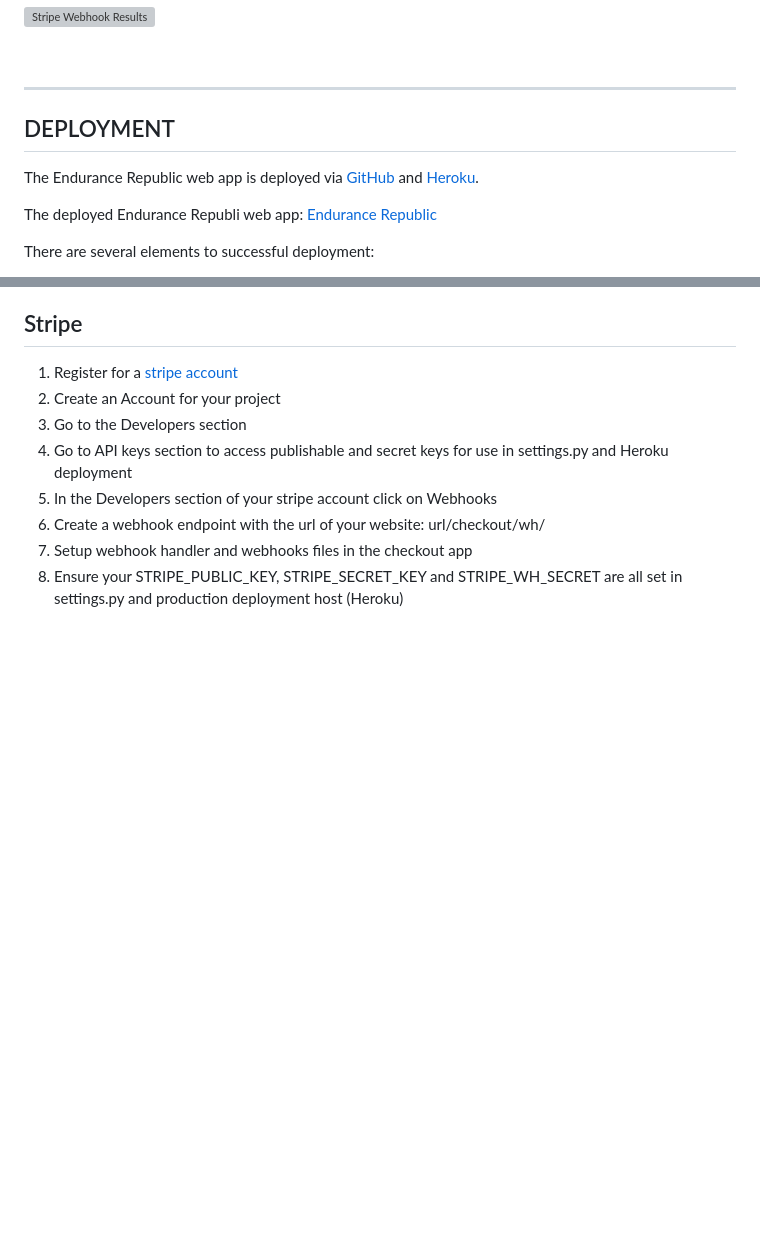
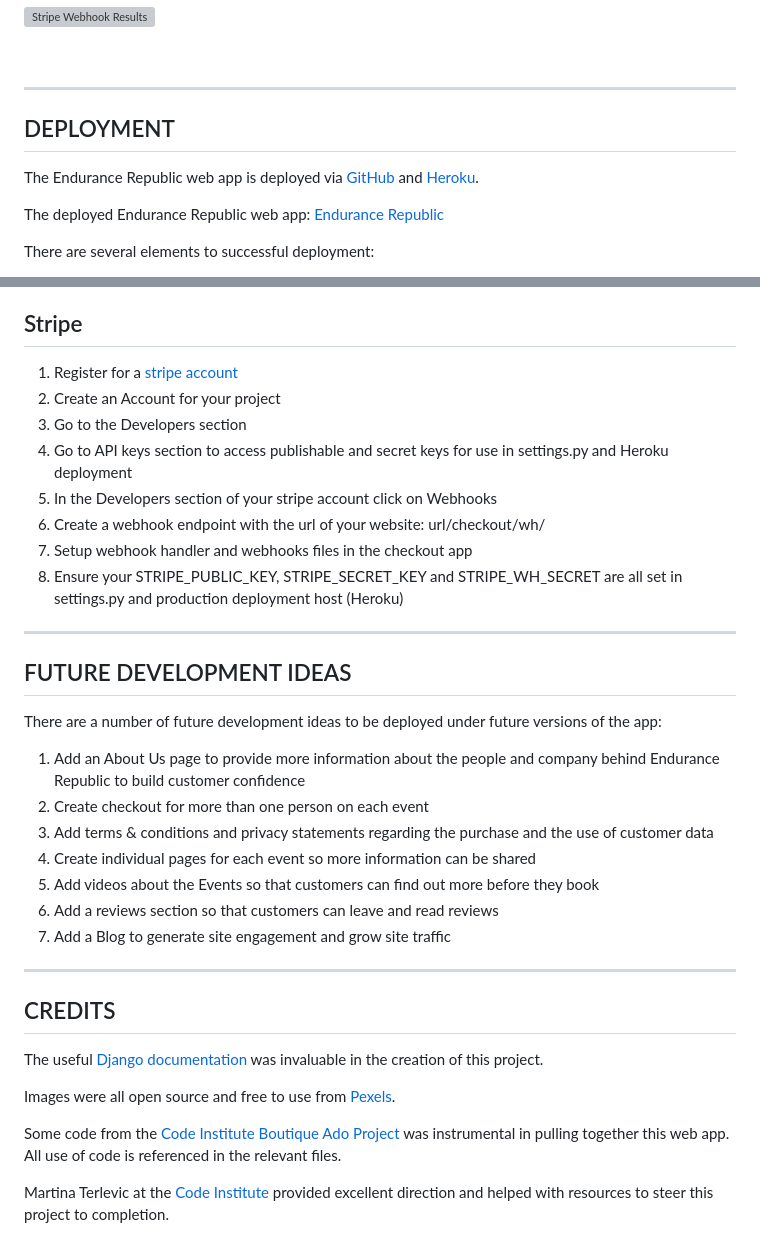
Before and after one commit to marktodman/endurance-republic, a Markdown page: README.md, 2 parts joined by grey strips. GitHub-like rendering; folded sections open; blank space fills up the shorter version; grey boxes are pictures that could not be loaded.

Commit message:
docs: Add Future Development Ideas and Credits to README

```diff
--- a/README.md
+++ b/README.md
@@ -708,12 +702,11 @@ Manual site testing was mostly undertaken using the dummy Visa Credit Card detai
 <br>
 
 ---
-
 ## DEPLOYMENT
 
 The Endurance Republic web app is deployed via [GitHub](https://github.com/) and [Heroku](https://www.heroku.com/).
 
-The deployed Endurance Republi web app: [Endurance Republic](https://endurance-republic.herokuapp.com/)
+The deployed Endurance Republic web app: [Endurance Republic](https://endurance-republic.herokuapp.com/)
 
 There are several elements to successful deployment:
 
@@ -838,3 +831,27 @@ Gmail is a simple solution to send real emails from the web app. This is how to
 1. Create a webhook endpoint with the url of your website: url/checkout/wh/
 1. Setup webhook handler and webhooks files in the checkout app
 1. Ensure your STRIPE_PUBLIC_KEY, STRIPE_SECRET_KEY and STRIPE_WH_SECRET are all set in settings.py and production deployment host (Heroku)
+
+---
+## FUTURE DEVELOPMENT IDEAS
+
+There are a number of future development ideas to be deployed under future versions of the app:
+
+1. Add an About Us page to provide more information about the people and company behind Endurance Republic to build customer confidence
+1. Create checkout for more than one person on each event
+1. Add terms & conditions and privacy statements regarding the purchase and the use of customer data
+1. Create individual pages for each event so more information can be shared
+1. Add videos about the Events so that customers can find out more before they book
+1. Add a reviews section so that customers can leave and read reviews
+1. Add a Blog to generate site engagement and grow site traffic
+
+---
+## CREDITS
+
+The useful [Django documentation](https://docs.djangoproject.com/en/4.1/) was invaluable in the creation of this project.
+
+Images were all open source and free to use from [Pexels](https://www.pexels.com).
+
+Some code from the [Code Institute Boutique Ado Project](https://github.com/Code-Institute-Solutions/boutique_ado_v1/tree/250e2c2b8e43cccb56b4721cd8a8bd4de6686546) was instrumental in pulling together this web app. All use of code is referenced in the relevant files.
+
+Martina Terlevic at the [Code Institute](https://codeinstitute.net/) provided excellent direction and helped with resources to steer this project to completion.
```
Also changed, not shown: other parts of README.md (+0 -6 lines).
